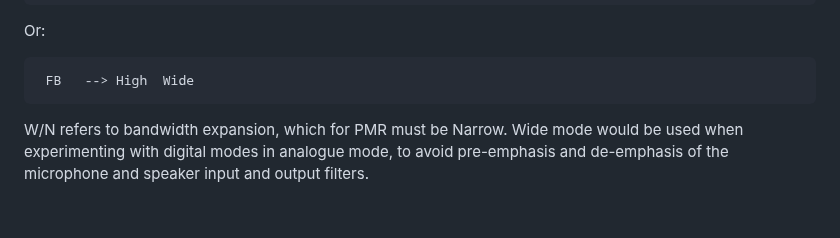
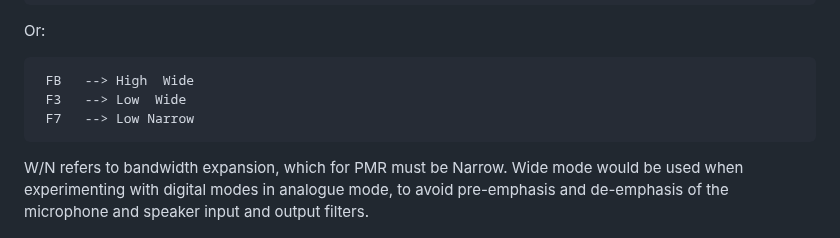
Before and after one commit to rpsubc8/hesenateHT66, a Markdown page: readmeEnglish.md, the part around the change. Drawn GitHub-style; blank space fills up the shorter version.

```diff
--- a/readmeEnglish.md
+++ b/readmeEnglish.md
@@ -58,6 +58,8 @@ What we are interested in is the last byte of each line, which should be:
 Or:
 <pre>
  FB   --> High  Wide
+ F3   --> Low  Wide
+ F7   --> Low Narrow
 </pre>
 
 W/N refers to bandwidth expansion, which for PMR must be Narrow. Wide mode would be used when experimenting with digital modes in analogue mode, to avoid pre-emphasis and de-emphasis of the microphone and speaker input and output filters.
```
